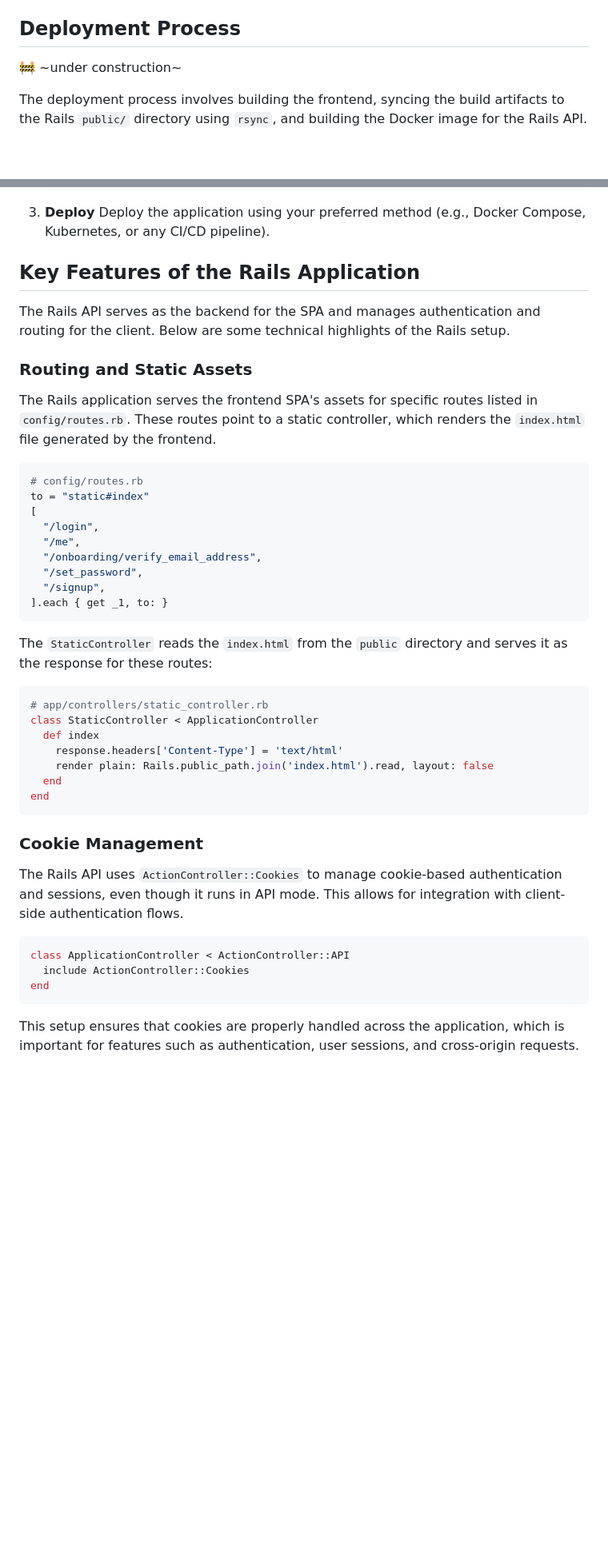
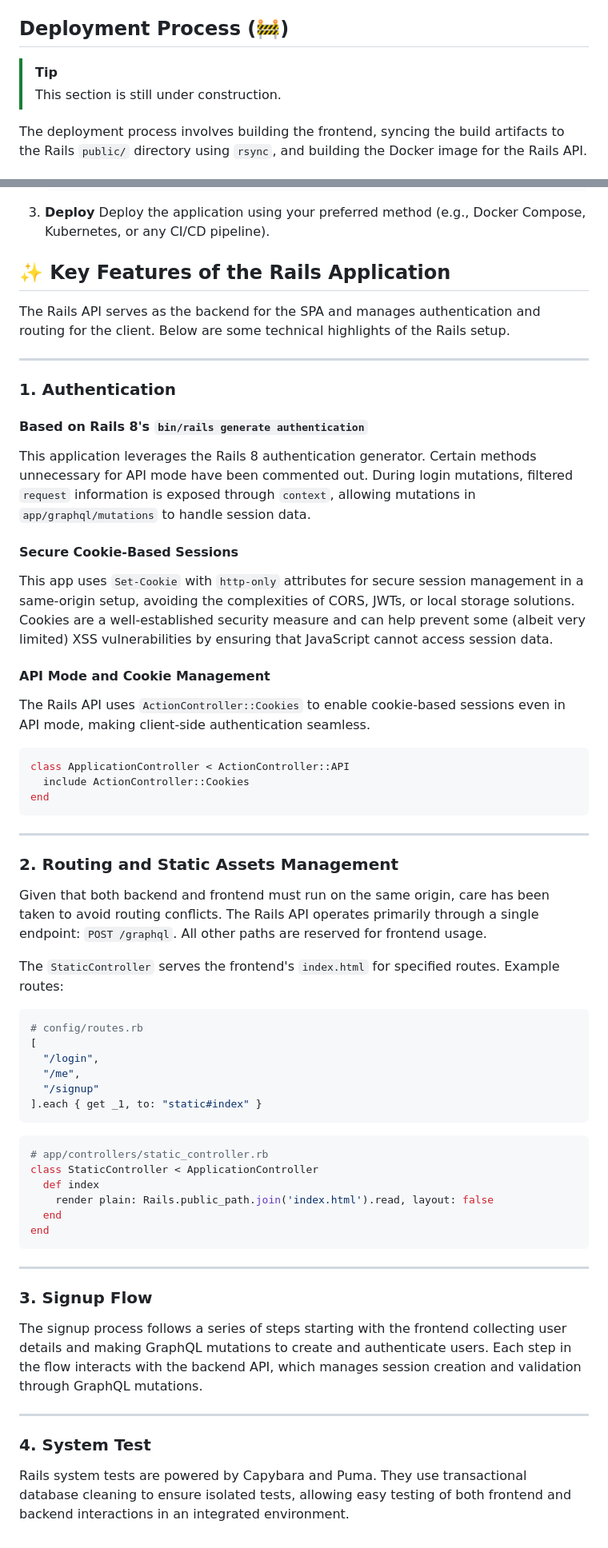
Before and after one commit to hoshinotsuyoshi/rails-api-vite-easy-stack, a Markdown page: README.md, 2 parts joined by grey strips. Shown at 80% size. Rendered like a GitHub page; blank space fills up the shorter version.

Commit message:
Added `✨️ Key Features of the Rails Application`

````diff
--- a/README.md
+++ b/README.md
@@ -115,9 +115,10 @@ Key commands include:
 - `bun run build:move`: Builds the frontend and moves the build artifacts into the Rails public directory.
 - `bun run graphql-codegen`: Generates TypeScript types from the GraphQL schema.
 
-## Deployment Process
+## Deployment Process (🚧)
 
-🚧 ~under construction~
+> [!TIP]
+> This section is still under construction.
 
 The deployment process involves building the frontend, syncing the build artifacts to the Rails `public/` directory using `rsync`, and building the Docker image for the Rails API.
 
@@ -138,41 +139,22 @@ The deployment process involves building the frontend, syncing the build artifac
 3. **Deploy**
    Deploy the application using your preferred method (e.g., Docker Compose, Kubernetes, or any CI/CD pipeline).
 
-## Key Features of the Rails Application
+## ✨️ Key Features of the Rails Application
 
 The Rails API serves as the backend for the SPA and manages authentication and routing for the client. Below are some technical highlights of the Rails setup.
 
-### Routing and Static Assets
+---
 
-The Rails application serves the frontend SPA's assets for specific routes listed in `config/routes.rb`. These routes point to a static controller, which renders the `index.html` file generated by the frontend.
+### 1. Authentication
 
-```ruby
-# config/routes.rb
-to = "static#index"
-[
-  "/login",
-  "/me",
-  "/onboarding/verify_email_address",
-  "/set_password",
-  "/signup",
-].each { get _1, to: }
-```
+#### Based on Rails 8's `bin/rails generate authentication`
+This application leverages the Rails 8 authentication generator. Certain methods unnecessary for API mode have been commented out. During login mutations, filtered `request` information is exposed through `context`, allowing mutations in `app/graphql/mutations` to handle session data.
 
-The `StaticController` reads the `index.html` from the `public` directory and serves it as the response for these routes:
+#### Secure Cookie-Based Sessions
+This app uses `Set-Cookie` with `http-only` attributes for secure session management in a same-origin setup, avoiding the complexities of CORS, JWTs, or local storage solutions. Cookies are a well-established security measure and can help prevent some (albeit very limited) XSS vulnerabilities by ensuring that JavaScript cannot access session data.
 
-```ruby
-# app/controllers/static_controller.rb
-class StaticController < ApplicationController
-  def index
-    response.headers['Content-Type'] = 'text/html'
-    render plain: Rails.public_path.join('index.html').read, layout: false
-  end
-end
-```
-
-### Cookie Management
-
-The Rails API uses `ActionController::Cookies` to manage cookie-based authentication and sessions, even though it runs in API mode. This allows for integration with client-side authentication flows.
+#### API Mode and Cookie Management
+The Rails API uses `ActionController::Cookies` to enable cookie-based sessions even in API mode, making client-side authentication seamless.
 
 ```ruby
 class ApplicationController < ActionController::API
@@ -180,4 +162,40 @@ class ApplicationController < ActionController::API
 end
 ```
 
-This setup ensures that cookies are properly handled across the application, which is important for features such as authentication, user sessions, and cross-origin requests.
+---
+
+### 2. Routing and Static Assets Management
+
+Given that both backend and frontend must run on the same origin, care has been taken to avoid routing conflicts. The Rails API operates primarily through a single endpoint: `POST /graphql`. All other paths are reserved for frontend usage.
+
+The `StaticController` serves the frontend's `index.html` for specified routes. Example routes:
+
+```ruby
+# config/routes.rb
+[
+  "/login",
+  "/me",
+  "/signup"
+].each { get _1, to: "static#index" }
+```
+
+```ruby
+# app/controllers/static_controller.rb
+class StaticController < ApplicationController
+  def index
+    render plain: Rails.public_path.join('index.html').read, layout: false
+  end
+end
+```
+
+---
+
+### 3. Signup Flow
+
+The signup process follows a series of steps starting with the frontend collecting user details and making GraphQL mutations to create and authenticate users. Each step in the flow interacts with the backend API, which manages session creation and validation through GraphQL mutations.
+
+---
+
+### 4. System Test
+
+Rails system tests are powered by Capybara and Puma. They use transactional database cleaning to ensure isolated tests, allowing easy testing of both frontend and backend interactions in an integrated environment.
````
Also changed, not shown: other parts of README.md (+3 -3 lines).
